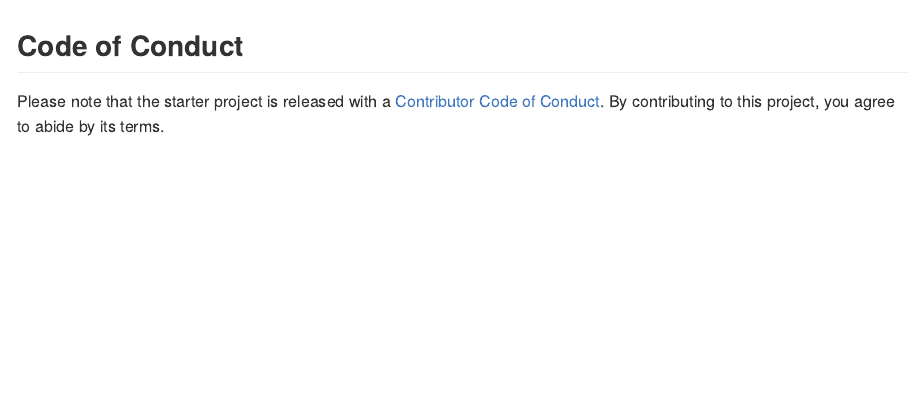
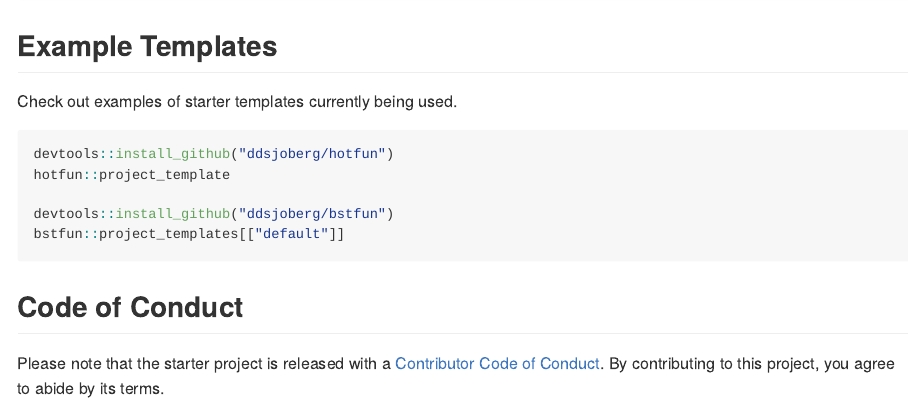
Before and after one commit to ddsjoberg/starter, an R Markdown document (README.Rmd): the page in a window 1100 px wide, from 840 px down. The pictures show the output file README.md that the author committed with the source, drawn offline in the style of GitHub; long lines of code are wrapped; badge pictures from the web are left out.

Commit message:
doc updates

````diff
--- a/README.Rmd
+++ b/README.Rmd
@@ -48,6 +48,17 @@ create_project(
 )
 ```
 
+## Example Templates
+
+Check out examples of starter templates currently being used.
+
+```r
+devtools::install_github("ddsjoberg/hotfun")
+hotfun::project_template
+
+devtools::install_github("ddsjoberg/bstfun")
+bstfun::project_templates[["default"]]
+```
 ## Code of Conduct
 
 Please note that the starter project is released with a [Contributor Code of Conduct](https://contributor-covenant.org/version/2/0/CODE_OF_CONDUCT.html). By contributing to this project, you agree to abide by its terms.
````
Also changed, not shown: README.md.
